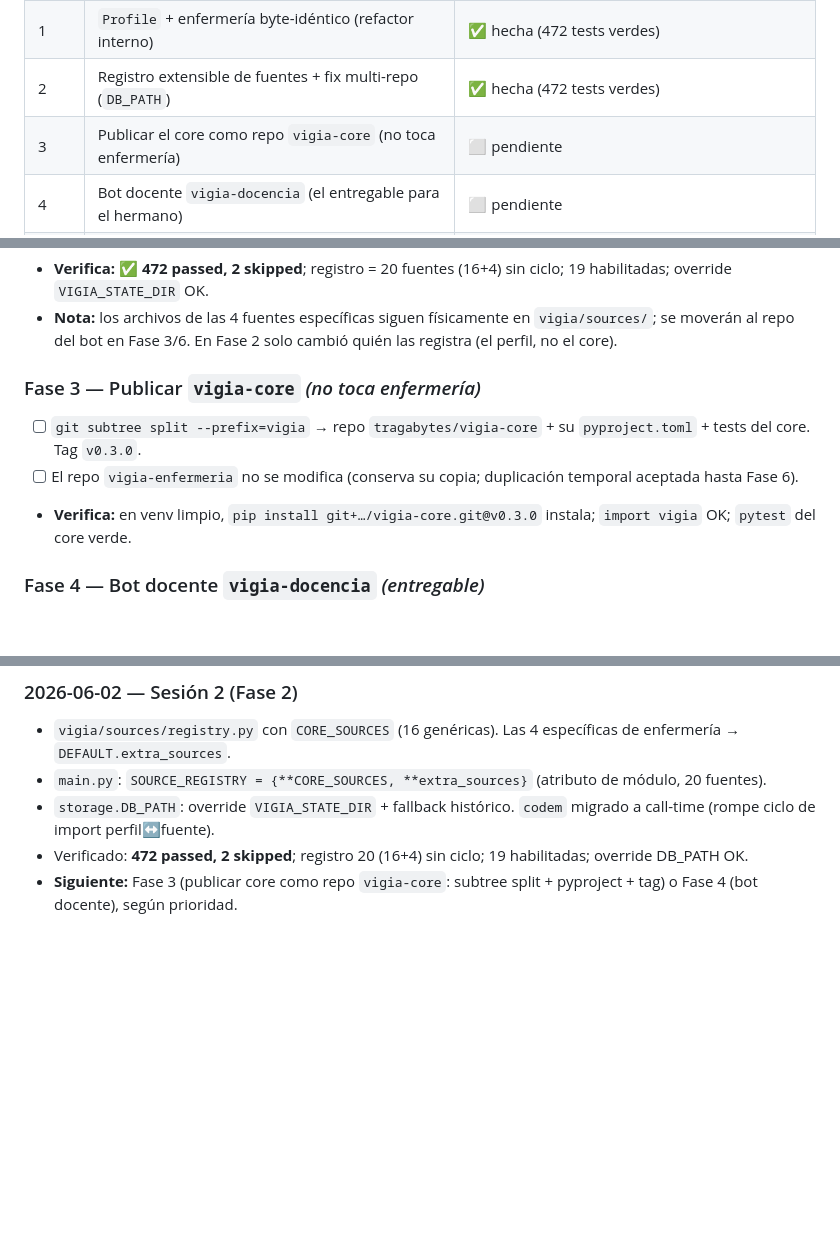
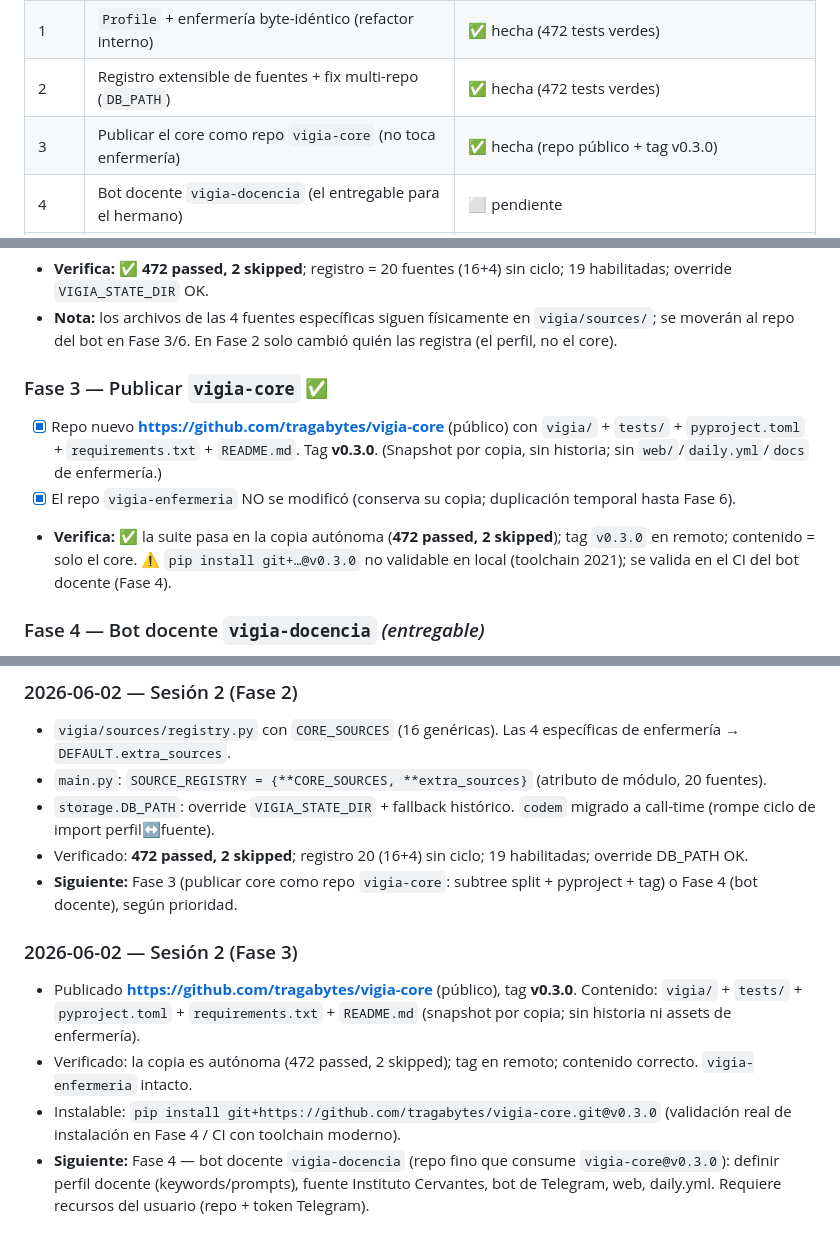
Before and after one commit to tragabytes/vigia-enfermeria, a Markdown page: PLAN_MAESTRO.md, 3 parts joined by grey strips. Drawn GitHub-style; blank space fills up the shorter version.

Commit message:
docs(plan): Fase 3 completa - vigia-core publicado (v0.3.0)
Repo nuevo github.com/tragabytes/vigia-core (publico) con el nucleo agnostico, tag v0.3.0. vigia-enfermeria intacto.

Co-Authored-By: Claude Opus 4.8 (1M context) <noreply@anthropic.com>

```diff
--- a/PLAN_MAESTRO.md
+++ b/PLAN_MAESTRO.md
@@ -11,7 +11,7 @@
 | 0 | Red de seguridad (empaquetado + baseline) | ✅ hecha (tests verdes; editable install pendiente de toolchain) |
 | 1 | `Profile` + enfermería byte-idéntico (refactor interno) | ✅ hecha (472 tests verdes) |
 | 2 | Registro extensible de fuentes + fix multi-repo (`DB_PATH`) | ✅ hecha (472 tests verdes) |
-| 3 | Publicar el core como repo `vigia-core` (no toca enfermería) | ⬜ pendiente |
+| 3 | Publicar el core como repo `vigia-core` (no toca enfermería) | ✅ hecha (repo público + tag v0.3.0) |
 | 4 | Bot docente `vigia-docencia` (el entregable para el hermano) | ⬜ pendiente |
 | 5 | Reestructurar documentación (CLAUDE.md maestro + por bot) | ⬜ pendiente |
 | 6 | (Opcional) Migrar enfermería a consumir `vigia-core` | ⬜ pendiente |
@@ -110,10 +110,10 @@ Cada fase = un PR en rama (nunca commit directo a `main` sin pedir). Criterio co
 - **Verifica:** ✅ **472 passed, 2 skipped**; registro = 20 fuentes (16+4) sin ciclo; 19 habilitadas; override `VIGIA_STATE_DIR` OK.
 - **Nota:** los archivos de las 4 fuentes específicas siguen físicamente en `vigia/sources/`; se moverán al repo del bot en Fase 3/6. En Fase 2 solo cambió quién las registra (el perfil, no el core).
 
-### Fase 3 — Publicar `vigia-core` *(no toca enfermería)*
-- [ ] `git subtree split --prefix=vigia` → repo `tragabytes/vigia-core` + su `pyproject.toml` + tests del core. Tag `v0.3.0`.
-- [ ] El repo `vigia-enfermeria` no se modifica (conserva su copia; duplicación temporal aceptada hasta Fase 6).
-- **Verifica:** en venv limpio, `pip install git+…/vigia-core.git@v0.3.0` instala; `import vigia` OK; `pytest` del core verde.
+### Fase 3 — Publicar `vigia-core` ✅
+- [x] Repo nuevo **https://github.com/tragabytes/vigia-core** (público) con `vigia/` + `tests/` + `pyproject.toml` + `requirements.txt` + `README.md`. Tag **v0.3.0**. (Snapshot por copia, sin historia; sin `web/`/`daily.yml`/`docs` de enfermería.)
+- [x] El repo `vigia-enfermeria` NO se modificó (conserva su copia; duplicación temporal hasta Fase 6).
+- **Verifica:** ✅ la suite pasa en la copia autónoma (**472 passed, 2 skipped**); tag `v0.3.0` en remoto; contenido = solo el core. ⚠️ `pip install git+…@v0.3.0` no validable en local (toolchain 2021); se valida en el CI del bot docente (Fase 4).
 
 ### Fase 4 — Bot docente `vigia-docencia` *(entregable)*
 - [ ] Repo nuevo: `requirements.txt` con `vigia-core@v0.3.0`; `vigia_docencia/{profile,main}.py`, `sources/`, `web/`, `daily.yml`, secrets + bot de Telegram, ramas `state`/`gh-pages`, Pages.
@@ -182,3 +182,9 @@ Cada fase = un PR en rama (nunca commit directo a `main` sin pedir). Criterio co
 - `storage.DB_PATH`: override `VIGIA_STATE_DIR` + fallback histórico. `codem` migrado a call-time (rompe ciclo de import perfil↔fuente).
 - Verificado: **472 passed, 2 skipped**; registro 20 (16+4) sin ciclo; 19 habilitadas; override DB_PATH OK.
 - **Siguiente:** Fase 3 (publicar core como repo `vigia-core`: subtree split + pyproject + tag) o Fase 4 (bot docente), según prioridad.
+
+### 2026-06-02 — Sesión 2 (Fase 3)
+- Publicado **https://github.com/tragabytes/vigia-core** (público), tag **v0.3.0**. Contenido: `vigia/` + `tests/` + `pyproject.toml` + `requirements.txt` + `README.md` (snapshot por copia; sin historia ni assets de enfermería).
+- Verificado: la copia es autónoma (472 passed, 2 skipped); tag en remoto; contenido correcto. `vigia-enfermeria` intacto.
+- Instalable: `pip install git+https://github.com/tragabytes/vigia-core.git@v0.3.0` (validación real de instalación en Fase 4 / CI con toolchain moderno).
+- **Siguiente:** Fase 4 — bot docente `vigia-docencia` (repo fino que consume `vigia-core@v0.3.0`): definir perfil docente (keywords/prompts), fuente Instituto Cervantes, bot de Telegram, web, daily.yml. Requiere recursos del usuario (repo + token Telegram).
```
